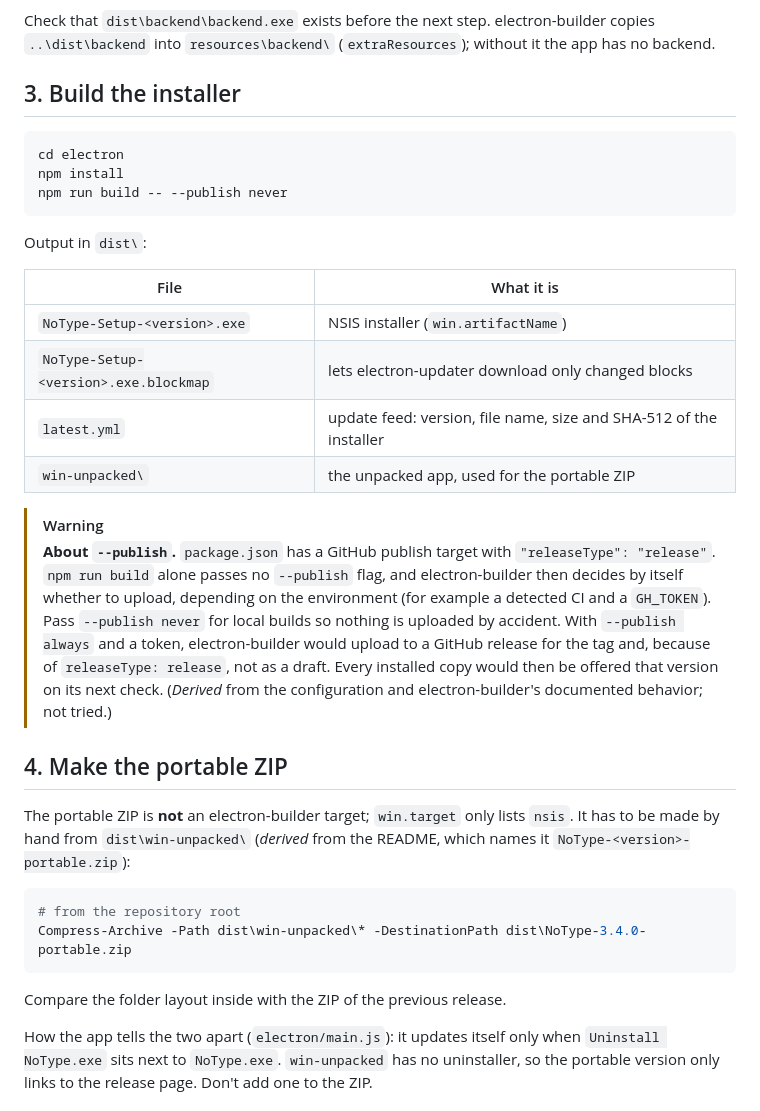
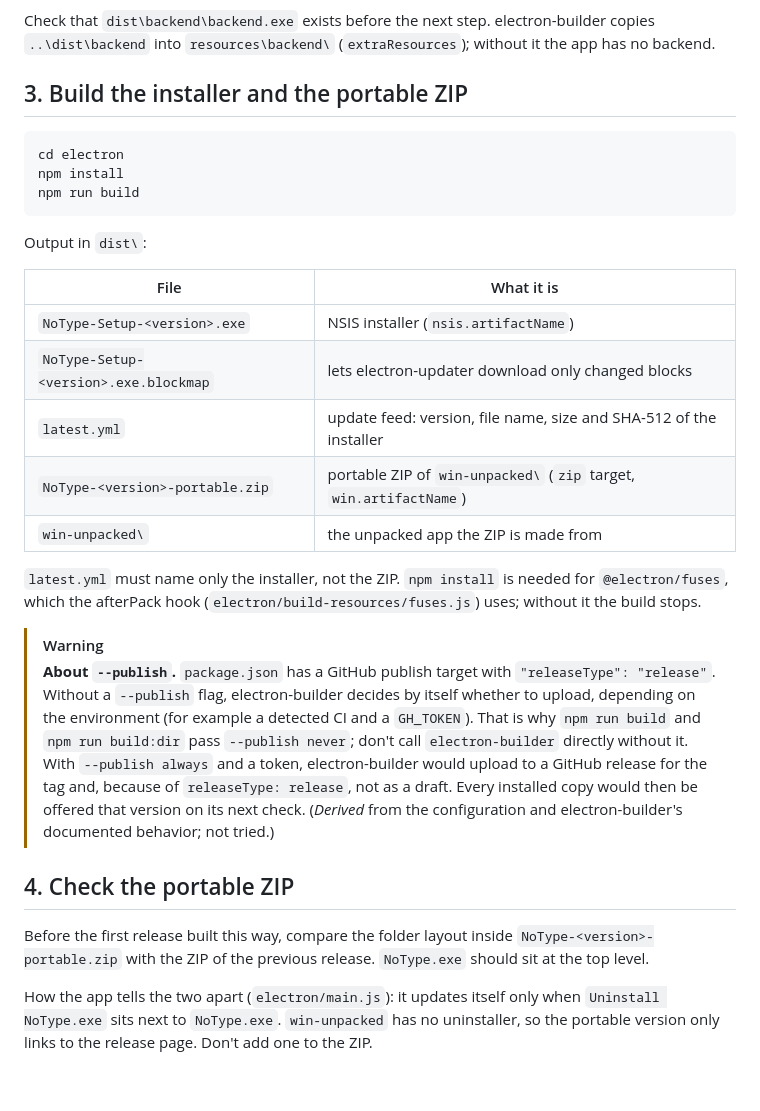
Before and after one commit to MJM-DEVS/NoType, a Markdown page: RELEASING.md, the part around the change. Rendered like a GitHub page; blank space fills up the shorter version.

````diff
--- a/RELEASING.md
+++ b/RELEASING.md
@@ -30,36 +30,32 @@ This writes `dist\backend\backend.exe` with an `_internal\` folder. `backend.spe
 
 Check that `dist\backend\backend.exe` exists before the next step. electron-builder copies `..\dist\backend` into `resources\backend\` (`extraResources`); without it the app has no backend.
 
-## 3. Build the installer
+## 3. Build the installer and the portable ZIP
 
 ```bat
 cd electron
 npm install
-npm run build -- --publish never
+npm run build
 ```
 
 Output in `dist\`:
 
 | File | What it is |
 |---|---|
-| `NoType-Setup-<version>.exe` | NSIS installer (`win.artifactName`) |
+| `NoType-Setup-<version>.exe` | NSIS installer (`nsis.artifactName`) |
 | `NoType-Setup-<version>.exe.blockmap` | lets electron-updater download only changed blocks |
 | `latest.yml` | update feed: version, file name, size and SHA-512 of the installer |
-| `win-unpacked\` | the unpacked app, used for the portable ZIP |
+| `NoType-<version>-portable.zip` | portable ZIP of `win-unpacked\` (`zip` target, `win.artifactName`) |
+| `win-unpacked\` | the unpacked app the ZIP is made from |
+
+`latest.yml` must name only the installer, not the ZIP. `npm install` is needed for `@electron/fuses`, which the afterPack hook (`electron/build-resources/fuses.js`) uses; without it the build stops.
 
 > [!WARNING]
-> **About `--publish`.** `package.json` has a GitHub publish target with `"releaseType": "release"`. `npm run build` alone passes no `--publish` flag, and electron-builder then decides by itself whether to upload, depending on the environment (for example a detected CI and a `GH_TOKEN`). Pass `--publish never` for local builds so nothing is uploaded by accident. With `--publish always` and a token, electron-builder would upload to a GitHub release for the tag and, because of `releaseType: release`, not as a draft. Every installed copy would then be offered that version on its next check. (*Derived* from the configuration and electron-builder's documented behavior; not tried.)
+> **About `--publish`.** `package.json` has a GitHub publish target with `"releaseType": "release"`. Without a `--publish` flag, electron-builder decides by itself whether to upload, depending on the environment (for example a detected CI and a `GH_TOKEN`). That is why `npm run build` and `npm run build:dir` pass `--publish never`; don't call `electron-builder` directly without it. With `--publish always` and a token, electron-builder would upload to a GitHub release for the tag and, because of `releaseType: release`, not as a draft. Every installed copy would then be offered that version on its next check. (*Derived* from the configuration and electron-builder's documented behavior; not tried.)
 
-## 4. Make the portable ZIP
+## 4. Check the portable ZIP
 
-The portable ZIP is **not** an electron-builder target; `win.target` only lists `nsis`. It has to be made by hand from `dist\win-unpacked\` (*derived* from the README, which names it `NoType-<version>-portable.zip`):
-
-```powershell
-# from the repository root
-Compress-Archive -Path dist\win-unpacked\* -DestinationPath dist\NoType-3.4.0-portable.zip
-```
-
-Compare the folder layout inside with the ZIP of the previous release.
+Before the first release built this way, compare the folder layout inside `NoType-<version>-portable.zip` with the ZIP of the previous release. `NoType.exe` should sit at the top level.
 
 How the app tells the two apart (`electron/main.js`): it updates itself only when `Uninstall NoType.exe` sits next to `NoType.exe`. `win-unpacked` has no uninstaller, so the portable version only links to the release page. Don't add one to the ZIP.
 
````
Also changed, not shown: CHANGELOG.md (+3 -0 lines), docs/development.md (+11 -4 lines).
